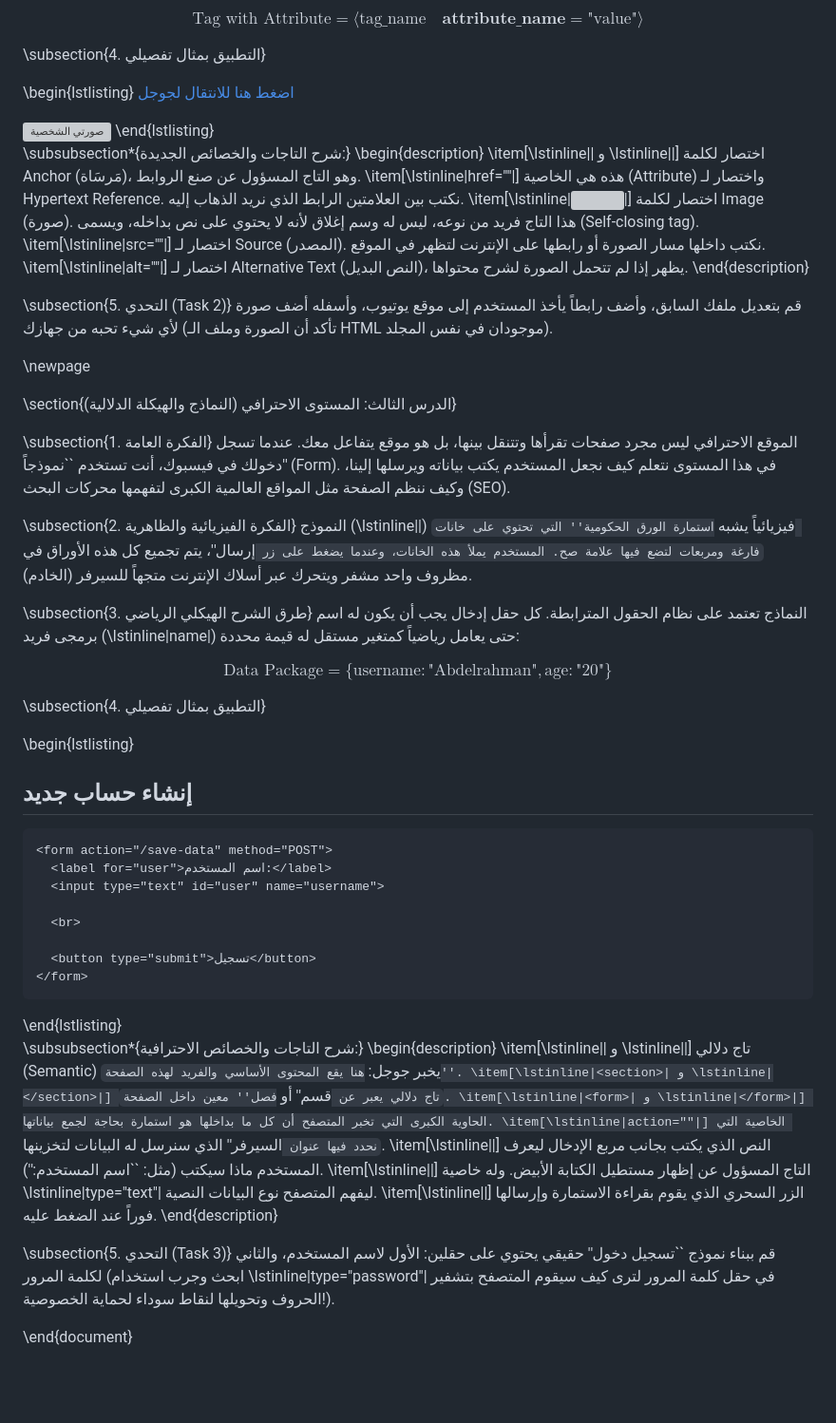
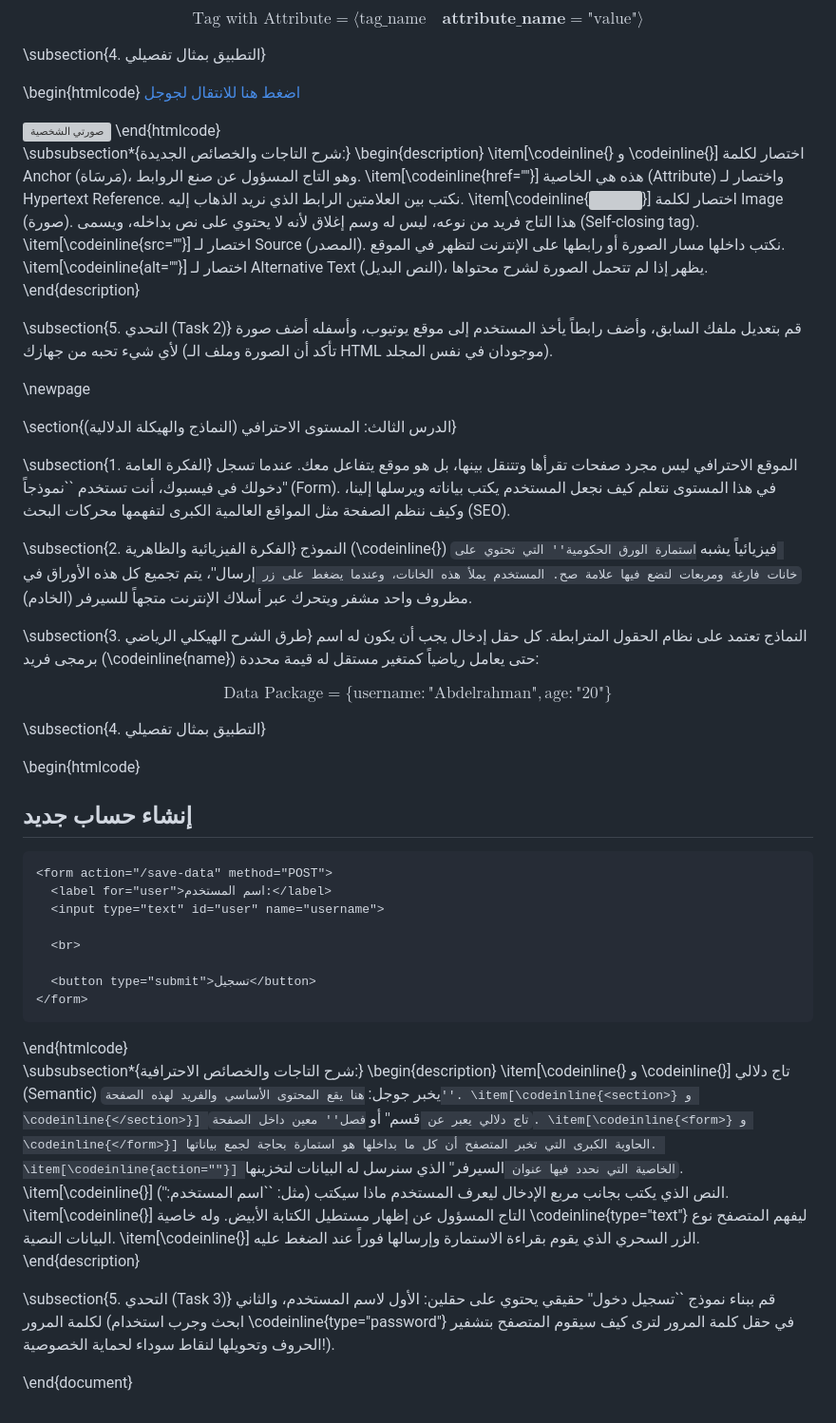
Before and after one commit to Abdo803423/Interview, a Markdown page: HTML.md, the part around one of its changes. Shown at 95% size. GitHub-like rendering; blank space fills up the shorter version; grey boxes are pictures that could not be loaded.

Commit message:
Improve Arabic support and code styling in HTML.md
Updated LaTeX document to enhance Arabic support and code formatting.

```diff
--- a/HTML.md
+++ b/HTML.md
@@ -113,19 +125,19 @@ $$\text{Tag with Attribute} = \langle\text{tag\_name} \quad \mathbf{\text{attrib
 
 \subsection{4. التطبيق بمثال تفصيلي}
 
-\begin{lstlisting}
+\begin{htmlcode}
 <a href="https://www.google.com">اضغط هنا للانتقال لجوجل</a>
 
 <img src="my-photo.jpg" alt="صورتي الشخصية">
-\end{lstlisting}
+\end{htmlcode}
 
 \subsubsection*{شرح التاجات والخصائص الجديدة:}
 \begin{description}
-    \item[\lstinline|<a>| و \lstinline|</a>|] اختصار لكلمة Anchor (مَرسَاة)، وهو التاج المسؤول عن صنع الروابط.
-    \item[\lstinline|href=""|] هذه هي الخاصية (Attribute) واختصار لـ Hypertext Reference. نكتب بين العلامتين الرابط الذي نريد الذهاب إليه.
-    \item[\lstinline|<img>|] اختصار لكلمة Image (صورة). هذا التاج فريد من نوعه، ليس له وسم إغلاق لأنه لا يحتوي على نص بداخله، ويسمى (Self-closing tag).
-    \item[\lstinline|src=""|] اختصار لـ Source (المصدر). نكتب داخلها مسار الصورة أو رابطها على الإنترنت لتظهر في الموقع.
-    \item[\lstinline|alt=""|] اختصار لـ Alternative Text (النص البديل)، يظهر إذا لم تتحمل الصورة لشرح محتواها.
+    \item[\codeinline{<a>} و \codeinline{</a>}] اختصار لكلمة Anchor (مَرسَاة)، وهو التاج المسؤول عن صنع الروابط.
+    \item[\codeinline{href=""}] هذه هي الخاصية (Attribute) واختصار لـ Hypertext Reference. نكتب بين العلامتين الرابط الذي نريد الذهاب إليه.
+    \item[\codeinline{<img>}] اختصار لكلمة Image (صورة). هذا التاج فريد من نوعه، ليس له وسم إغلاق لأنه لا يحتوي على نص بداخله، ويسمى (Self-closing tag).
+    \item[\codeinline{src=""}] اختصار لـ Source (المصدر). نكتب داخلها مسار الصورة أو رابطها على الإنترنت لتظهر في الموقع.
+    \item[\codeinline{alt=""}] اختصار لـ Alternative Text (النص البديل)، يظهر إذا لم تتحمل الصورة لشرح محتواها.
 \end{description}
 
 \subsection{5. التحدي (Task 2)}
@@ -139,16 +151,16 @@ $$\text{Tag with Attribute} = \langle\text{tag\_name} \quad \mathbf{\text{attrib
 الموقع الاحترافي ليس مجرد صفحات تقرأها وتتنقل بينها، بل هو موقع يتفاعل معك. عندما تسجل دخولك في فيسبوك، أنت تستخدم ``نموذجاً'' (Form). في هذا المستوى نتعلم كيف نجعل المستخدم يكتب بياناته ويرسلها إلينا، وكيف ننظم الصفحة مثل المواقع العالمية الكبرى لتفهمها محركات البحث (SEO).
 
 \subsection{2. الفكرة الفيزيائية والظاهرية}
-النموذج (\lstinline|<form>|) فيزيائياً يشبه ``استمارة الورق الحكومية'' التي تحتوي على خانات فارغة ومربعات لتضع فيها علامة صح. المستخدم يملأ هذه الخانات، وعندما يضغط على زر ``إرسال''، يتم تجميع كل هذه الأوراق في مظروف واحد مشفر ويتحرك عبر أسلاك الإنترنت متجهاً للسيرفر (الخادم).
+النموذج (\codeinline{<form>}) فيزيائياً يشبه ``استمارة الورق الحكومية'' التي تحتوي على خانات فارغة ومربعات لتضع فيها علامة صح. المستخدم يملأ هذه الخانات، وعندما يضغط على زر ``إرسال''، يتم تجميع كل هذه الأوراق في مظروف واحد مشفر ويتحرك عبر أسلاك الإنترنت متجهاً للسيرفر (الخادم).
 
 \subsection{3. طرق الشرح الهيكلي الرياضي}
-النماذج تعتمد على نظام الحقول المترابطة. كل حقل إدخال يجب أن يكون له اسم برمجى فريد (\lstinline|name|) حتى يعامل رياضياً كمتغير مستقل له قيمة محددة:
+النماذج تعتمد على نظام الحقول المترابطة. كل حقل إدخال يجب أن يكون له اسم برمجى فريد (\codeinline{name}) حتى يعامل رياضياً كمتغير مستقل له قيمة محددة:
 
 $$\text{Data Package} = \{ \text{username}: \text{"Abdelrahman"}, \text{age}: \text{"20"} \}$$
 
 \subsection{4. التطبيق بمثال تفصيلي}
 
-\begin{lstlisting}
+\begin{htmlcode}
 <main>
   <section>
     <h2>إنشاء حساب جديد</h2>
@@ -163,20 +175,20 @@ $$\text{Data Package} = \{ \text{username}: \text{"Abdelrahman"}, \text{age}: \t
     </form>
   </section>
 </main>
-\end{lstlisting}
+\end{htmlcode}
 
 \subsubsection*{شرح التاجات والخصائص الاحترافية:}
 \begin{description}
-    \item[\lstinline|<main>| و \lstinline|</main>|] تاج دلالي (Semantic) يخبر جوجل: ``هنا يقع المحتوى الأساسي والفريد لهذه الصفحة''.
-    \item[\lstinline|<section>| و \lstinline|</section>|] تاج دلالي يعبر عن ``قسم'' أو ``فصل'' معين داخل الصفحة.
-    \item[\lstinline|<form>| و \lstinline|</form>|] الحاوية الكبرى التي تخبر المتصفح أن كل ما بداخلها هو استمارة بحاجة لجمع بياناتها.
-    \item[\lstinline|action=""|] الخاصية التي نحدد فيها عنوان ``السيرفر'' الذي سنرسل له البيانات لتخزينها.
-    \item[\lstinline|<label>|] النص الذي يكتب بجانب مربع الإدخال ليعرف المستخدم ماذا سيكتب (مثل: ``اسم المستخدم:'').
-    \item[\lstinline|<input>|] التاج المسؤول عن إظهار مستطيل الكتابة الأبيض. وله خاصية \lstinline|type="text"| ليفهم المتصفح نوع البيانات النصية.
-    \item[\lstinline|<button type="submit">|] الزر السحري الذي يقوم بقراءة الاستمارة وإرسالها فوراً عند الضغط عليه.
+    \item[\codeinline{<main>} و \codeinline{</main>}] تاج دلالي (Semantic) يخبر جوجل: ``هنا يقع المحتوى الأساسي والفريد لهذه الصفحة''.
+    \item[\codeinline{<section>} و \codeinline{</section>}] تاج دلالي يعبر عن ``قسم'' أو ``فصل'' معين داخل الصفحة.
+    \item[\codeinline{<form>} و \codeinline{</form>}] الحاوية الكبرى التي تخبر المتصفح أن كل ما بداخلها هو استمارة بحاجة لجمع بياناتها.
+    \item[\codeinline{action=""}] الخاصية التي نحدد فيها عنوان ``السيرفر'' الذي سنرسل له البيانات لتخزينها.
+    \item[\codeinline{<label>}] النص الذي يكتب بجانب مربع الإدخال ليعرف المستخدم ماذا سيكتب (مثل: ``اسم المستخدم:'').
+    \item[\codeinline{<input>}] التاج المسؤول عن إظهار مستطيل الكتابة الأبيض. وله خاصية \codeinline{type="text"} ليفهم المتصفح نوع البيانات النصية.
+    \item[\codeinline{<button type="submit">}] الزر السحري الذي يقوم بقراءة الاستمارة وإرسالها فوراً عند الضغط عليه.
 \end{description}
 
 \subsection{5. التحدي (Task 3)}
-قم ببناء نموذج ``تسجيل دخول'' حقيقي يحتوي على حقلين: الأول لاسم المستخدم، والثاني لكلمة المرور (ابحث وجرب استخدام \lstinline|type="password"| في حقل كلمة المرور لترى كيف سيقوم المتصفح بتشفير الحروف وتحويلها لنقاط سوداء لحماية الخصوصية!).
+قم ببناء نموذج ``تسجيل دخول'' حقيقي يحتوي على حقلين: الأول لاسم المستخدم، والثاني لكلمة المرور (ابحث وجرب استخدام \codeinline{type="password"} في حقل كلمة المرور لترى كيف سيقوم المتصفح بتشفير الحروف وتحويلها لنقاط سوداء لحماية الخصوصية!).
 
 \end{document}
```
Also changed, not shown: other parts of HTML.md (+42 -30 lines).
